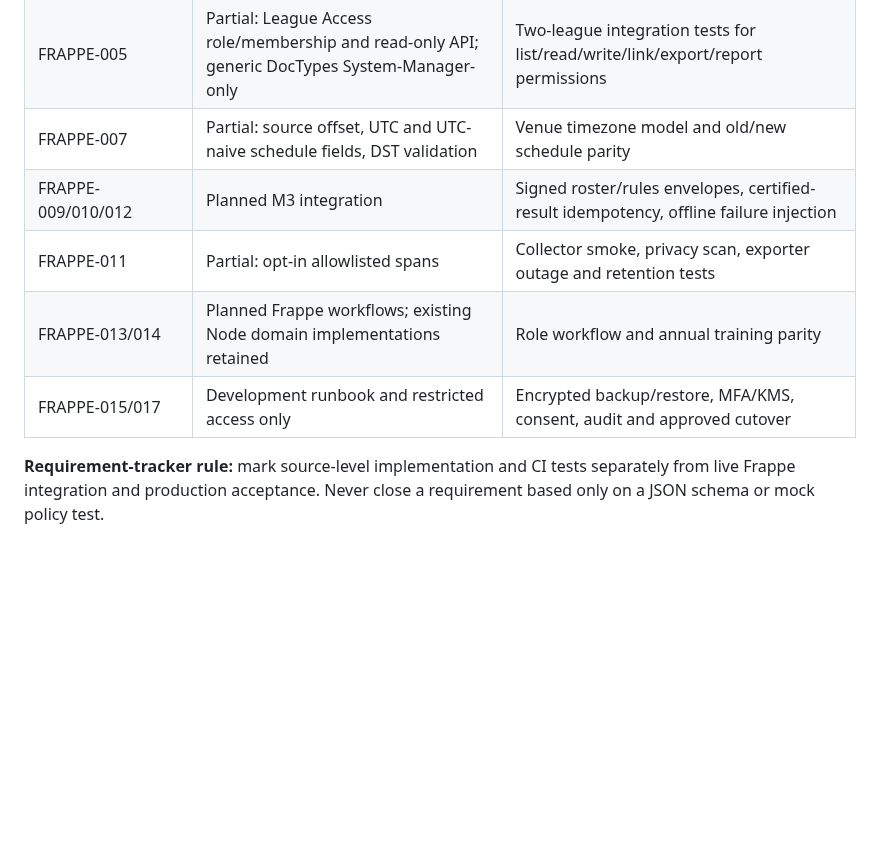
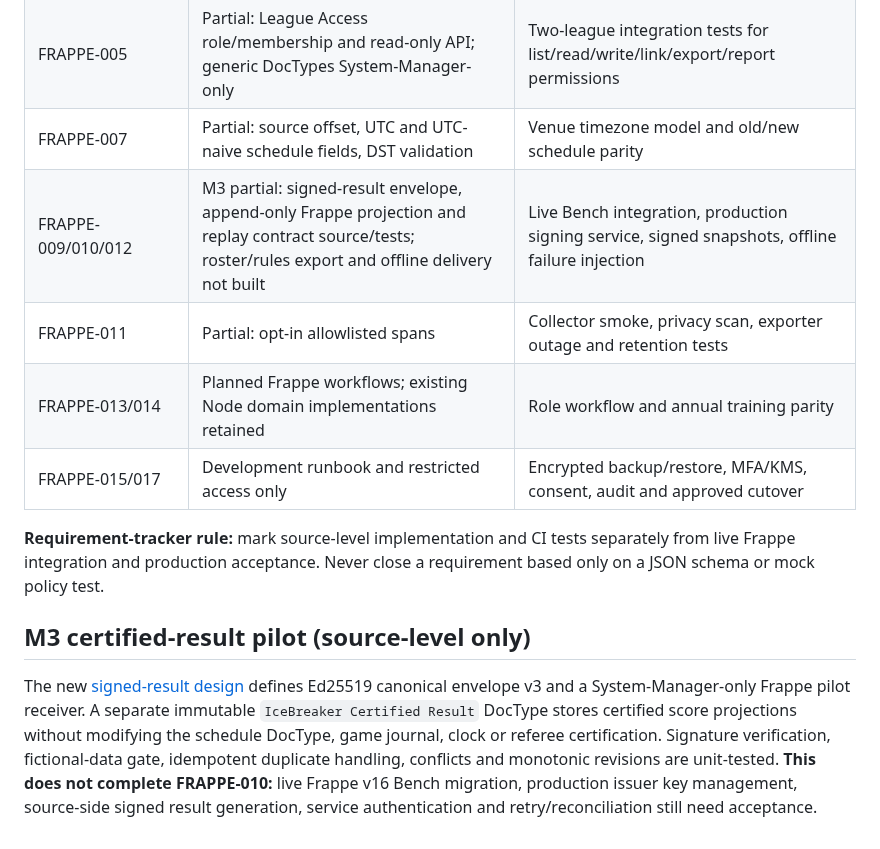
Before and after one commit to jeffadickson/IceBreaker, a Markdown page: requirements/frappe-league-migration.md, the part around the change. Rendered like a GitHub page; blank space fills up the shorter version.

Commit message:
requirements(frappe): record partial M3 signed-result implementation and unverified release gates

```diff
--- a/requirements/frappe-league-migration.md
+++ b/requirements/frappe-league-migration.md
@@ -45,9 +45,13 @@ See [canonical technical design](../docs/architecture/frappe-central-league-desi
 | FRAPPE-001/003/004/008 | Development scaffold, six administrative/game DocTypes and M1/M2 import contracts | Real v16 Bench install, schema migration, conflict and rollback tests |
 | FRAPPE-005 | Partial: League Access role/membership and read-only API; generic DocTypes System-Manager-only | Two-league integration tests for list/read/write/link/export/report permissions |
 | FRAPPE-007 | Partial: source offset, UTC and UTC-naive schedule fields, DST validation | Venue timezone model and old/new schedule parity |
-| FRAPPE-009/010/012 | Planned M3 integration | Signed roster/rules envelopes, certified-result idempotency, offline failure injection |
+| FRAPPE-009/010/012 | M3 partial: signed-result envelope, append-only Frappe projection and replay contract source/tests; roster/rules export and offline delivery not built | Live Bench integration, production signing service, signed snapshots, offline failure injection |
 | FRAPPE-011 | Partial: opt-in allowlisted spans | Collector smoke, privacy scan, exporter outage and retention tests |
 | FRAPPE-013/014 | Planned Frappe workflows; existing Node domain implementations retained | Role workflow and annual training parity |
 | FRAPPE-015/017 | Development runbook and restricted access only | Encrypted backup/restore, MFA/KMS, consent, audit and approved cutover |
 
 **Requirement-tracker rule:** mark source-level implementation and CI tests separately from live Frappe integration and production acceptance. Never close a requirement based only on a JSON schema or mock policy test.
+
+## M3 certified-result pilot (source-level only)
+
+The new [signed-result design](../docs/architecture/frappe-m3-signed-results.md) defines Ed25519 canonical envelope v3 and a System-Manager-only Frappe pilot receiver. A separate immutable `IceBreaker Certified Result` DocType stores certified score projections without modifying the schedule DocType, game journal, clock or referee certification. Signature verification, fictional-data gate, idempotent duplicate handling, conflicts and monotonic revisions are unit-tested. **This does not complete FRAPPE-010:** live Frappe v16 Bench migration, production issuer key management, source-side signed result generation, service authentication and retry/reconciliation still need acceptance.
```
